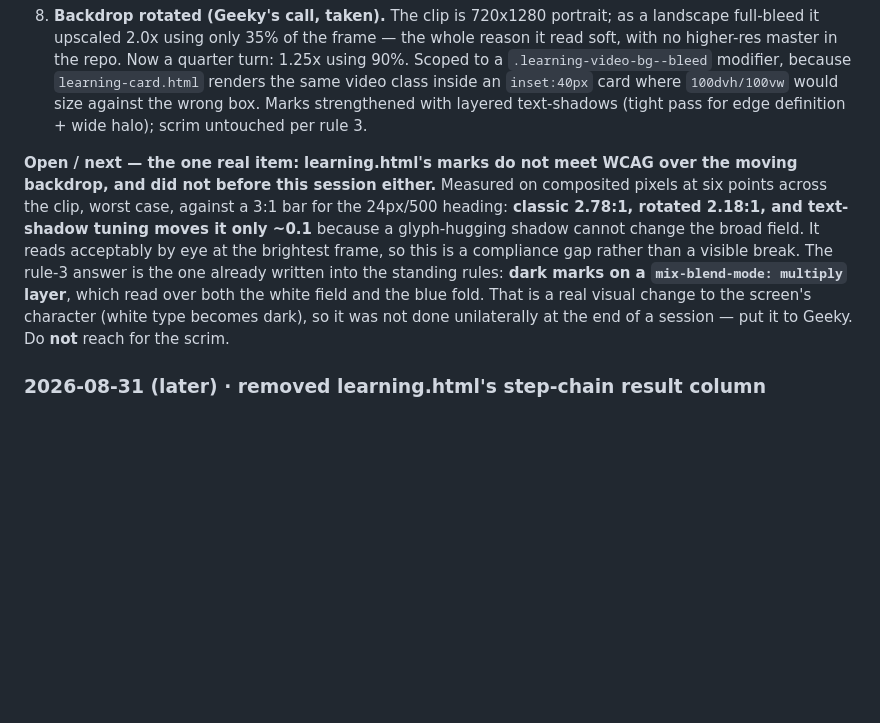
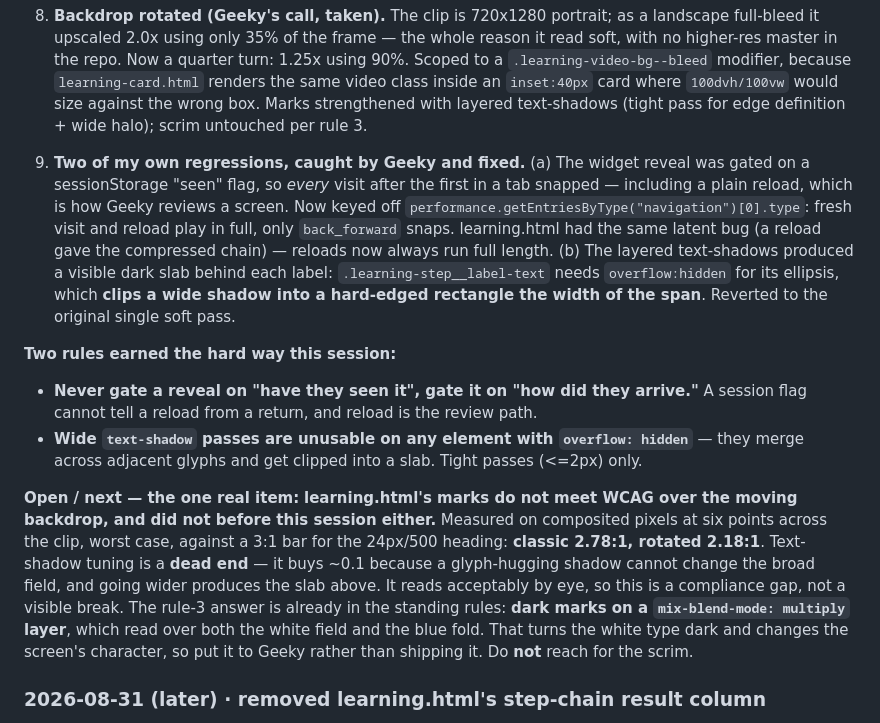
Before and after one commit to geekv30/hiver-omni-onboarding-prototype, a Markdown page: handoff/SESSION_HANDOFF.md, the part around the change. GitHub-like rendering; blank space fills up the shorter version.

Commit message:
Update handoff: reveal-gating and text-shadow-slab regressions and their rules

```diff
--- a/handoff/SESSION_HANDOFF.md
+++ b/handoff/SESSION_HANDOFF.md
@@ -47,7 +47,13 @@
 
 8. **Backdrop rotated (Geeky's call, taken).** The clip is 720x1280 portrait; as a landscape full-bleed it upscaled 2.0x using only 35% of the frame — the whole reason it read soft, with no higher-res master in the repo. Now a quarter turn: 1.25x using 90%. Scoped to a `.learning-video-bg--bleed` modifier, because `learning-card.html` renders the same video class inside an `inset:40px` card where `100dvh/100vw` would size against the wrong box. Marks strengthened with layered text-shadows (tight pass for edge definition + wide halo); scrim untouched per rule 3.
 
-**Open / next — the one real item:** **learning.html's marks do not meet WCAG over the moving backdrop, and did not before this session either.** Measured on composited pixels at six points across the clip, worst case, against a 3:1 bar for the 24px/500 heading: **classic 2.78:1, rotated 2.18:1, and text-shadow tuning moves it only ~0.1** because a glyph-hugging shadow cannot change the broad field. It reads acceptably by eye at the brightest frame, so this is a compliance gap rather than a visible break. The rule-3 answer is the one already written into the standing rules: **dark marks on a `mix-blend-mode: multiply` layer**, which read over both the white field and the blue fold. That is a real visual change to the screen's character (white type becomes dark), so it was not done unilaterally at the end of a session — put it to Geeky. Do **not** reach for the scrim.
+9. **Two of my own regressions, caught by Geeky and fixed.** (a) The widget reveal was gated on a sessionStorage "seen" flag, so *every* visit after the first in a tab snapped — including a plain reload, which is how Geeky reviews a screen. Now keyed off `performance.getEntriesByType("navigation")[0].type`: fresh visit and reload play in full, only `back_forward` snaps. learning.html had the same latent bug (a reload gave the compressed chain) — reloads now always run full length. (b) The layered text-shadows produced a visible dark slab behind each label: `.learning-step__label-text` needs `overflow:hidden` for its ellipsis, which **clips a wide shadow into a hard-edged rectangle the width of the span**. Reverted to the original single soft pass.
+
+**Two rules earned the hard way this session:**
+- **Never gate a reveal on "have they seen it", gate it on "how did they arrive."** A session flag cannot tell a reload from a return, and reload is the review path.
+- **Wide `text-shadow` passes are unusable on any element with `overflow: hidden`** — they merge across adjacent glyphs and get clipped into a slab. Tight passes (<=2px) only.
+
+**Open / next — the one real item:** **learning.html's marks do not meet WCAG over the moving backdrop, and did not before this session either.** Measured on composited pixels at six points across the clip, worst case, against a 3:1 bar for the 24px/500 heading: **classic 2.78:1, rotated 2.18:1**. Text-shadow tuning is a **dead end** — it buys ~0.1 because a glyph-hugging shadow cannot change the broad field, and going wider produces the slab above. It reads acceptably by eye, so this is a compliance gap, not a visible break. The rule-3 answer is already in the standing rules: **dark marks on a `mix-blend-mode: multiply` layer**, which read over both the white field and the blue fold. That turns the white type dark and changes the screen's character, so put it to Geeky rather than shipping it. Do **not** reach for the scrim.
 
 ### 2026-08-31 (later) · removed learning.html's step-chain result column
 **Did:** Dropped `result` from `STEPS` and the third grid column/`.learning-step__result` rule in the shipping `learning.html`, matching what the studies already did. The fit-content chain recenters under the heading on its own once the lopsided column is gone — verified with Playwright screenshots at the active-step and all-done states. Pushed.
```
